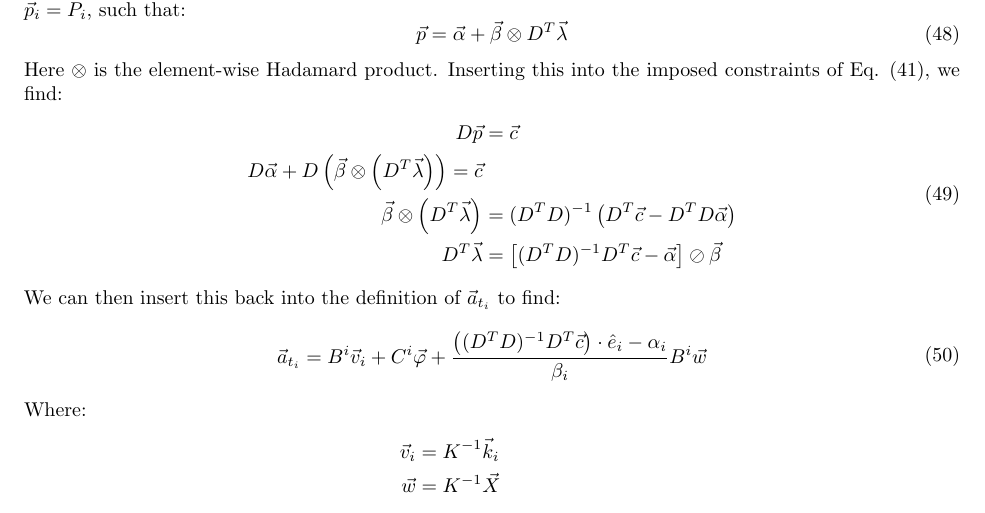
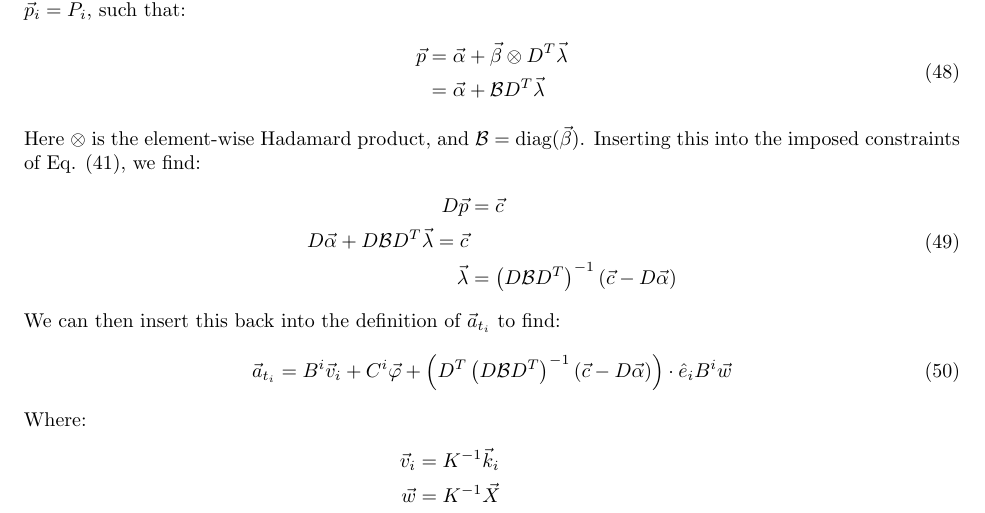
Before and after one commit to DrFraserGovil/pyclups, a LaTeX document (Writeup/blcp_summary.tex): part of page 10 of 10 before the commit and part of page 10 of 11 after it, cut so that both start at the same text. Compiled offline with pdfLaTeX.

Commit message:
Fixed an inversion error in the old CLUP derivation

```diff
--- a/Writeup/blcp_summary.tex
+++ b/Writeup/blcp_summary.tex
@@ -410,22 +410,22 @@
 				& = \alpha_i + (D^T \vl) \cdot \hat{e}_i \beta_i
 			\end{spalign}
 			Where $\alpha_i$ and $\beta_i$ are generalisations of the $A_i$ and $B_i$ terms used in the CLP. We can then form a vector of $\vec{p}_i = P_i$, such that:
-			\begin{equation}
-				\vec{p} = \vec{\alpha} + \vec{\beta} \otimes D^T \vl
-			\end{equation}
-			Here $\otimes$ is the element-wise Hadamard product. Inserting this into the imposed constraints of \eref{E:CLUP_Constraint}, we find:
+			\begin{spalign}
+				\vec{p} & = \vec{\alpha} + \vec{\beta} \otimes D^T \vl
+				\\
+				& = \vec{\alpha} + \mathcal{B} D^T \vl
+			\end{spalign}
+			Here $\otimes$ is the element-wise Hadamard product, and $\mathcal{B} = \text{diag}(\vec{\beta})$. Inserting this into the imposed constraints of \eref{E:CLUP_Constraint}, we find:
 			\begin{spalign}
 				D \vec{p} & = \vec{c}
 				\\
-				D \vec{\alpha} + D  \left(\vec{\beta} \otimes\Big( D^T \vl\Big) \right) = \vec{c}
+				D \vec{\alpha} + D \mathcal{B} D^T \vl= \vec{c}
 				\\
-				\vec{\beta} \otimes\Big( D^T \vl\Big) & = (D^T D)^{-1} \left(D^T\vec{c} - D^TD \vec{\alpha} \right)
-				\\
-				D^T \vl & = \left[ (D^T D)^{-1} D^T\vec{c} - \vec{\alpha} \right] \oslash \vec{\beta}
+				\vl & = \left(D \mathcal{B} D^T \right)^{-1} \left(\vec{c} - D \vec{\alpha}\right)
 			\end{spalign}
 			We can then insert this back into the definition of $\ai$ to find:
 			\begin{spalign}
-				\ai = B^i \vi + C^i \vec{\varphi} + \frac{\left((D^T D)^{-1} D^T\vec{c}\right)\cdot\hat{e}_i - \alpha_i }{\beta_i} B^i \wi
+				\ai = B^i \vi + C^i \vec{\varphi} + \left(D^T \left(D \mathcal{B} D^T \right)^{-1} \left(\vec{c} - D \vec{\alpha}\right)\right)\cdot \hat{e}_i B^i \wi
 			\end{spalign}
 			Where:
 			\begin{spalign}
```
Also changed, not shown: Writeup/summary.pdf, Writeup/blcp_summary.tex (1 more changed lines).
